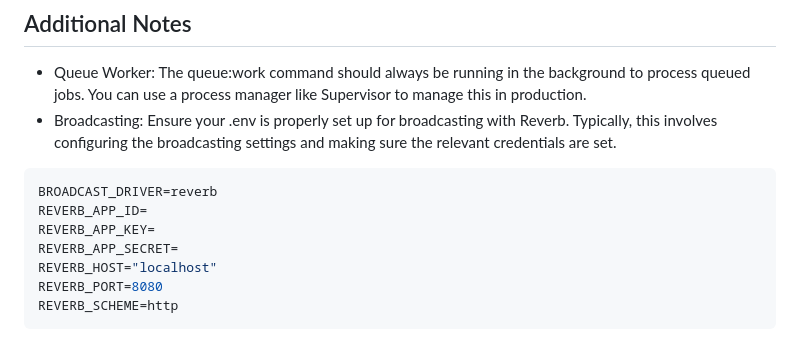
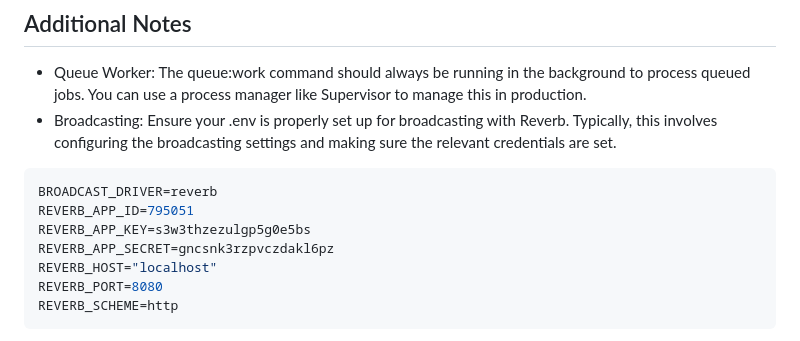
Before and after one commit to martytrajkoski/ChatApp-backend, a Markdown page: README.md, the part around the change. Rendered like a GitHub page.

````diff
--- a/README.md
+++ b/README.md
@@ -126,9 +126,9 @@ http://http://chatapp-backend.test/
 
 ```bash
 BROADCAST_DRIVER=reverb
-REVERB_APP_ID=
-REVERB_APP_KEY=
-REVERB_APP_SECRET=
+REVERB_APP_ID=795051
+REVERB_APP_KEY=s3w3thzezulgp5g0e5bs
+REVERB_APP_SECRET=gncsnk3rzpvczdakl6pz
 REVERB_HOST="localhost"
 REVERB_PORT=8080
 REVERB_SCHEME=http
````
